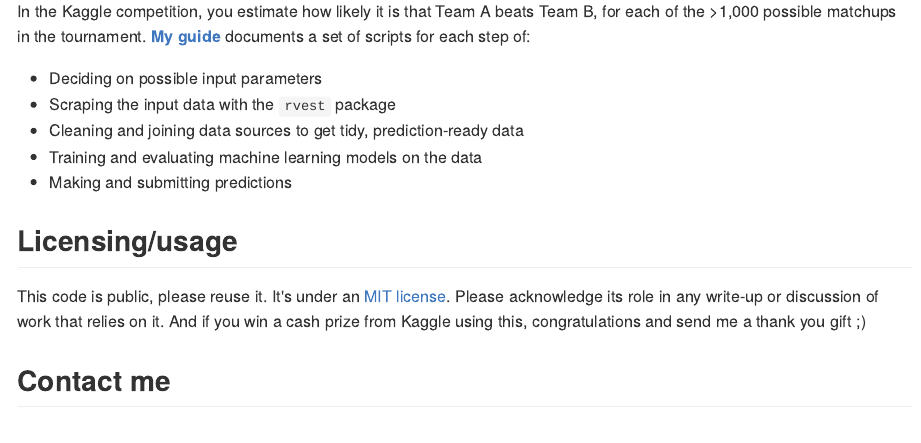
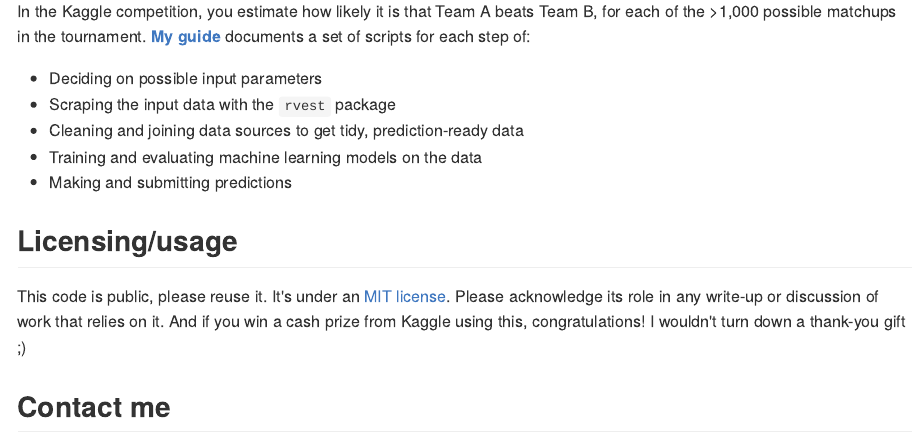
Before and after one commit to sfirke/march-mania, an R Markdown document (README.Rmd): the page in a window 1100 px wide, from 440 px down. The pictures show the output file README.md that the author committed with the source, drawn offline in the style of GitHub.

Commit message:
wordsmithing

```diff
--- a/README.Rmd
+++ b/README.Rmd
@@ -36,7 +36,7 @@
 
 ## Licensing/usage
 
-This code is public, please reuse it.  It's under an [MIT license](License.md).  Please acknowledge its role in any write-up or discussion of work that relies on it.  And if you win a cash prize from Kaggle using this, congratulations and send me a thank you gift ;)
+This code is public, please reuse it.  It's under an [MIT license](License.md).  Please acknowledge its role in any write-up or discussion of work that relies on it.  And if you win a cash prize from Kaggle using this, congratulations!  I wouldn't turn down a thank-you gift ;)
 
 ## Contact me
 
```
Also changed, not shown: README.md.
